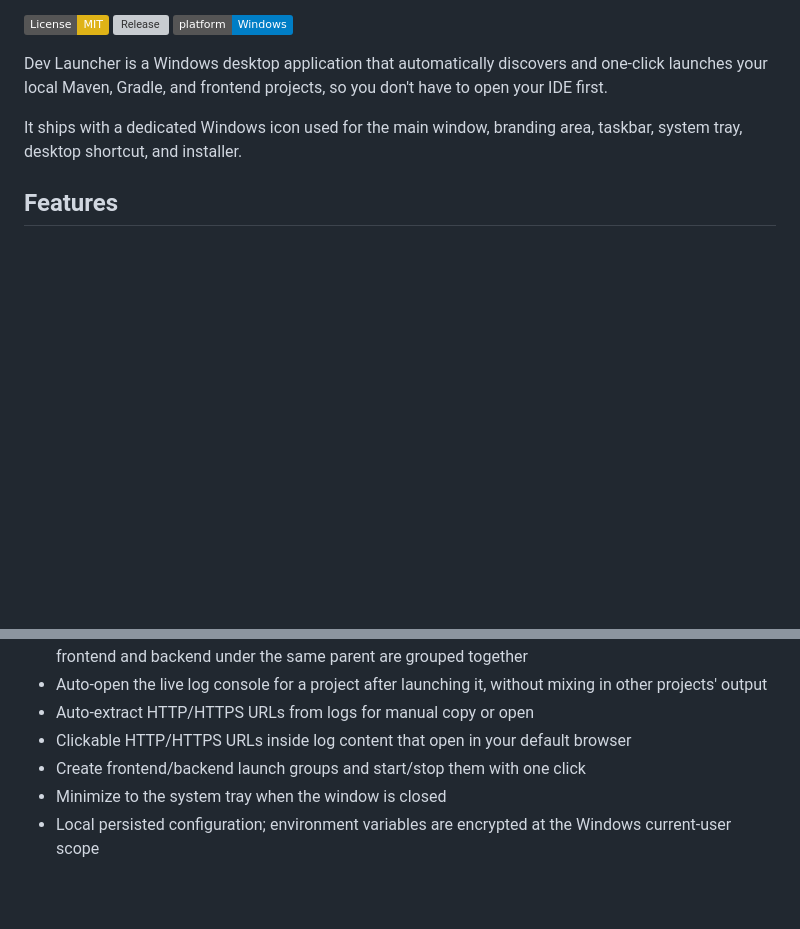
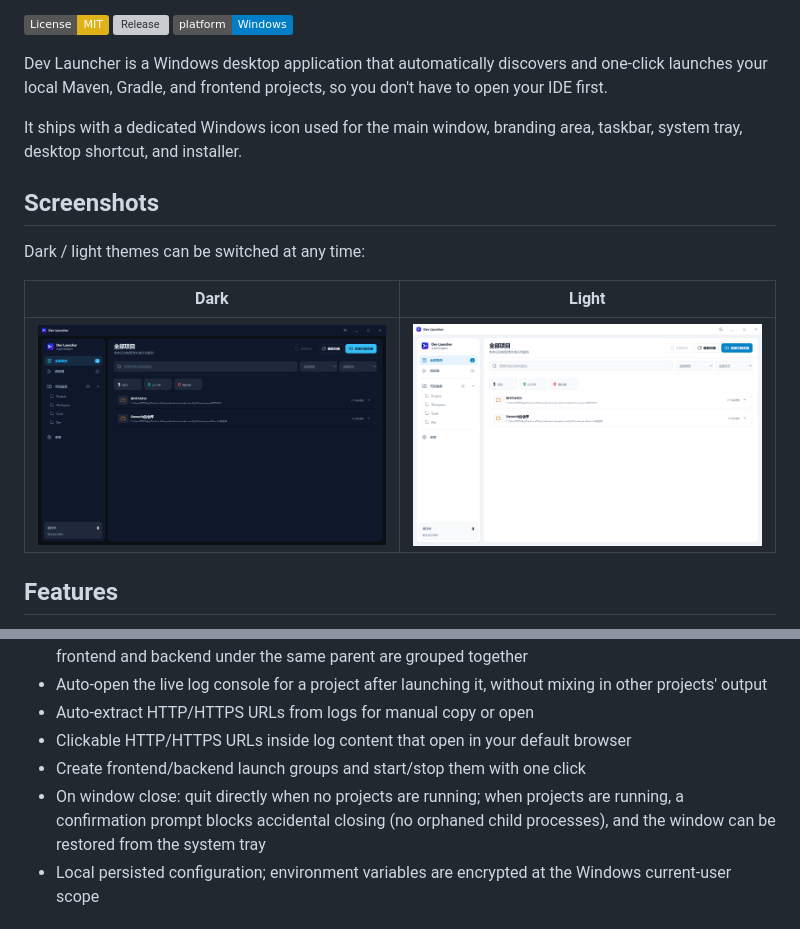
Before and after one commit to Damods/dev-launcher, a Markdown page: README_EN.md, 2 parts joined by grey strips. Rendered like a GitHub page; badges without logos; blank space fills up the shorter version; grey boxes are pictures that could not be loaded.

Commit message:
docs: README 同步 v1.13.x 现状
- 修正已过时的关闭行为描述(旧:关闭窗口缩小到托盘;现:无项目直接退出/有项目提示阻止误关)
- 新增深色/浅色主题界面预览截图(v1.13.0)

```diff
--- a/README_EN.md
+++ b/README_EN.md
@@ -12,6 +12,14 @@ Dev Launcher is a Windows desktop application that automatically discovers and o
 
 It ships with a dedicated Windows icon used for the main window, branding area, taskbar, system tray, desktop shortcut, and installer.
 
+## Screenshots
+
+Dark / light themes can be switched at any time:
+
+| Dark | Light |
+|:---:|:---:|
+| ![Dark theme](docs/screenshots/v1.13.0-dark.png) | ![Light theme](docs/screenshots/v1.13.0-light.png) |
+
 ## Features
 
 - Add one or more code root directories and recursively scan them in the background
@@ -25,7 +33,7 @@ It ships with a dedicated Windows icon used for the main window, branding area,
 - Auto-extract HTTP/HTTPS URLs from logs for manual copy or open
 - Clickable HTTP/HTTPS URLs inside log content that open in your default browser
 - Create frontend/backend launch groups and start/stop them with one click
-- Minimize to the system tray when the window is closed
+- On window close: quit directly when no projects are running; when projects are running, a confirmation prompt blocks accidental closing (no orphaned child processes), and the window can be restored from the system tray
 - Local persisted configuration; environment variables are encrypted at the Windows current-user scope
 
 ## Installation
```
Also changed, not shown: README.md (+9 -1 lines).
